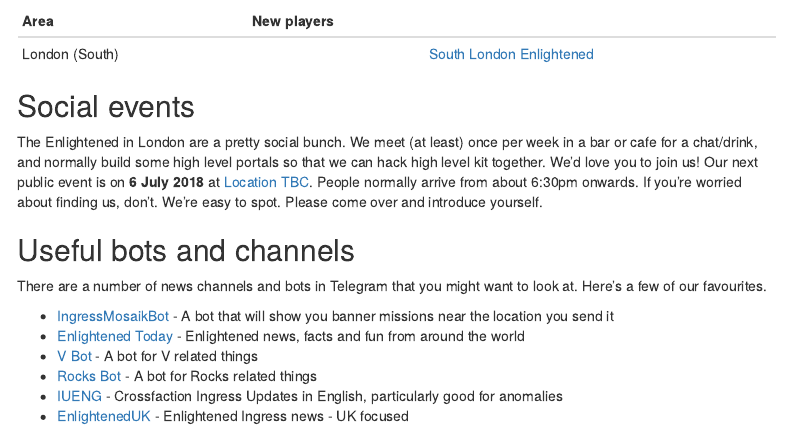
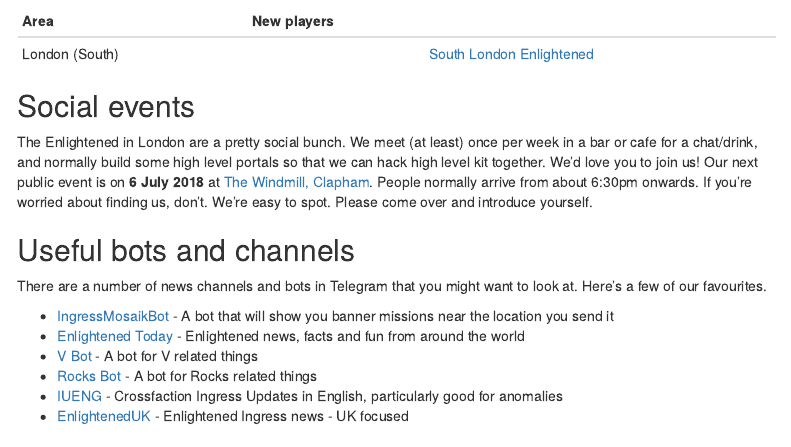
Before and after one commit to JimShady/enlightened-uk-telegram-london, an R Markdown document (landing_page.Rmd): the page in a window 1100 px wide, from 550 px down. Rendered offline with R 4.5, knitr and Pandoc, with nearby package versions; menus at the side of the page are left out.

Commit message:
updated social location for July

````diff
--- a/landing_page.Rmd
+++ b/landing_page.Rmd
@@ -49,7 +49,7 @@
 ```
 
 ## Social events
-The Enlightened in London are a pretty social bunch. We meet (at least) once per week in a bar or cafe for a chat/drink, and normally build some high level portals so that we can hack high level kit together. We'd love you to join us! Our next public event is on **`r paste(day(date), months(date), year(date) )`** at [Location TBC](https://goo.gl/maps/Fgaksj5fz142). People normally arrive from about 6:30pm onwards. If you're worried about finding us, don't. We're easy to spot. Please come over and introduce yourself.
+The Enlightened in London are a pretty social bunch. We meet (at least) once per week in a bar or cafe for a chat/drink, and normally build some high level portals so that we can hack high level kit together. We'd love you to join us! Our next public event is on **`r paste(day(date), months(date), year(date) )`** at [The Windmill, Clapham](https://plus.google.com/events/cgjvotivdppot2t0b9ht18arja4). People normally arrive from about 6:30pm onwards. If you're worried about finding us, don't. We're easy to spot. Please come over and introduce yourself.
 
 ## Useful bots and channels
 There are a number of news channels and bots in Telegram that you might want to look at. Here's a few of our favourites.
````
Also changed, not shown: 1 other file.
